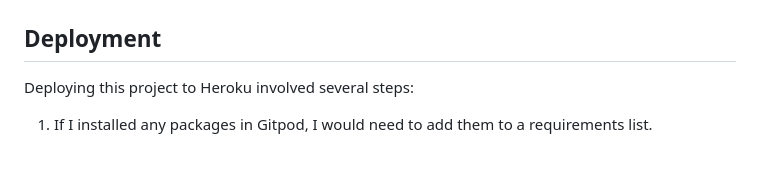
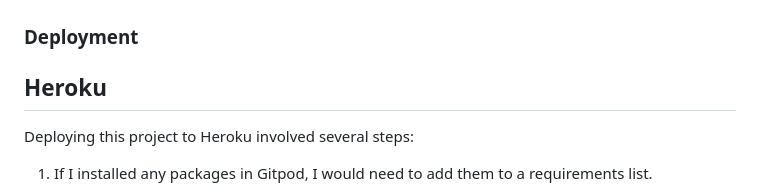
Before and after one commit to seanpatton1/Ristorante_Da_Savio, a Markdown page: README.md, the part around the change. Drawn GitHub-style; blank space fills up the shorter version.

Commit message:
added photos in last commit and updated heading in readme

```diff
--- a/README.md
+++ b/README.md
@@ -317,8 +317,9 @@ The final result is a professional, user-friendly, and responsive website that r
 ![404](static/images/404.png)
 
 
-## Deployment
+### Deployment
 
+## Heroku
 
 Deploying this project to Heroku involved several steps:
 
```
